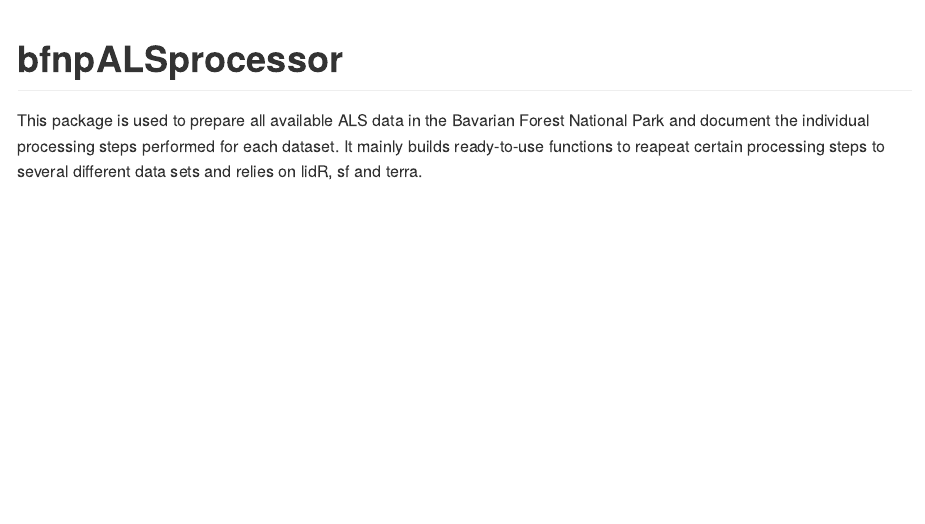
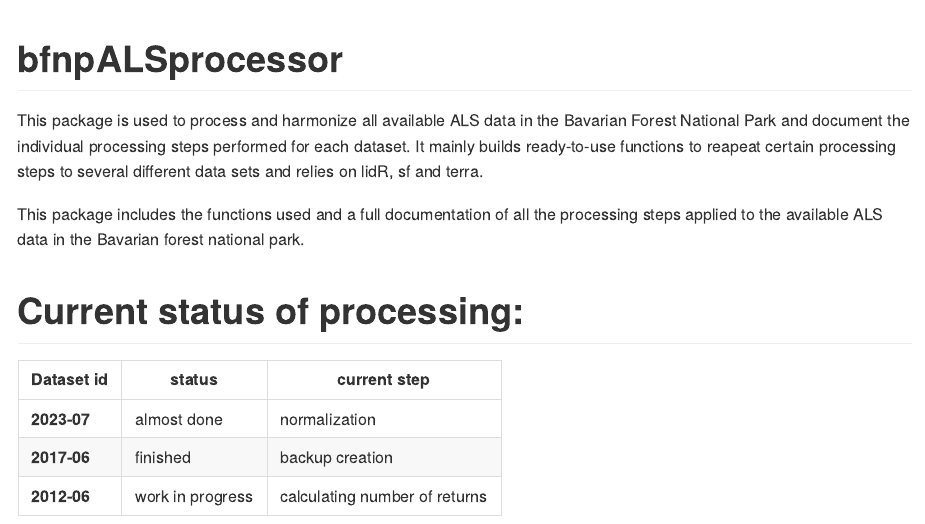
Before and after one commit to jebenbeck/bfnpALSprocessor, an R Markdown document (README.Rmd): the page in a window 1100 px wide, from its top. The pictures show the output file README.md that the author committed with the source, drawn offline in the style of GitHub.

Commit message:
updated README

```diff
--- a/README.Rmd
+++ b/README.Rmd
@@ -18,4 +18,14 @@ knitr::opts_chunk$set(
 <!-- badges: start -->
 <!-- badges: end -->
 
-This package is used to prepare all available ALS data in the Bavarian Forest National Park and document the individual processing steps performed for each dataset. It mainly builds ready-to-use functions to reapeat certain processing steps to several different data sets and relies on lidR, sf and terra.
+This package is used to process and harmonize all available ALS data in the Bavarian Forest National Park and document the individual processing steps performed for each dataset. It mainly builds ready-to-use functions to reapeat certain processing steps to several different data sets and relies on lidR, sf and terra.
+
+This package includes the functions used and a full documentation of all the processing steps applied to the available ALS data in the Bavarian forest national park.
+
+# Current status of processing:
+
+| Dataset id  | status           | current step                  |
+|-------------|------------------|-------------------------------|
+| **2023-07** | almost done      | normalization                 |
+| **2017-06** | finished         | backup creation               |
+| **2012-06** | work in progress | calculating number of returns |
```
Also changed, not shown: README.md.
